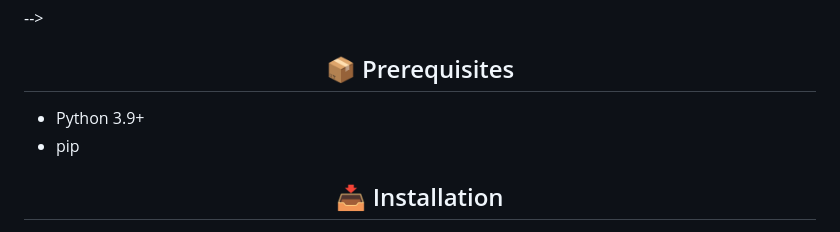
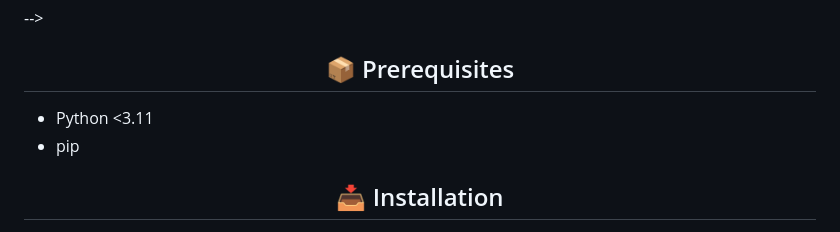
Before and after one commit to aka-0x4C3DD/aicte25-techSaksham-p4p2, a Markdown page: README.md, the part around the change. Drawn GitHub-style.

Commit message:
Update Python version requirement in README.md

```diff
--- a/README.md
+++ b/README.md
@@ -88,7 +88,7 @@ This project, developed as part of the AICTE TechSaksham program, provides a web
 
 </div>
 
--   Python 3.9+
+-   Python <3.11
 -   pip
 
 <div align="center">
```
